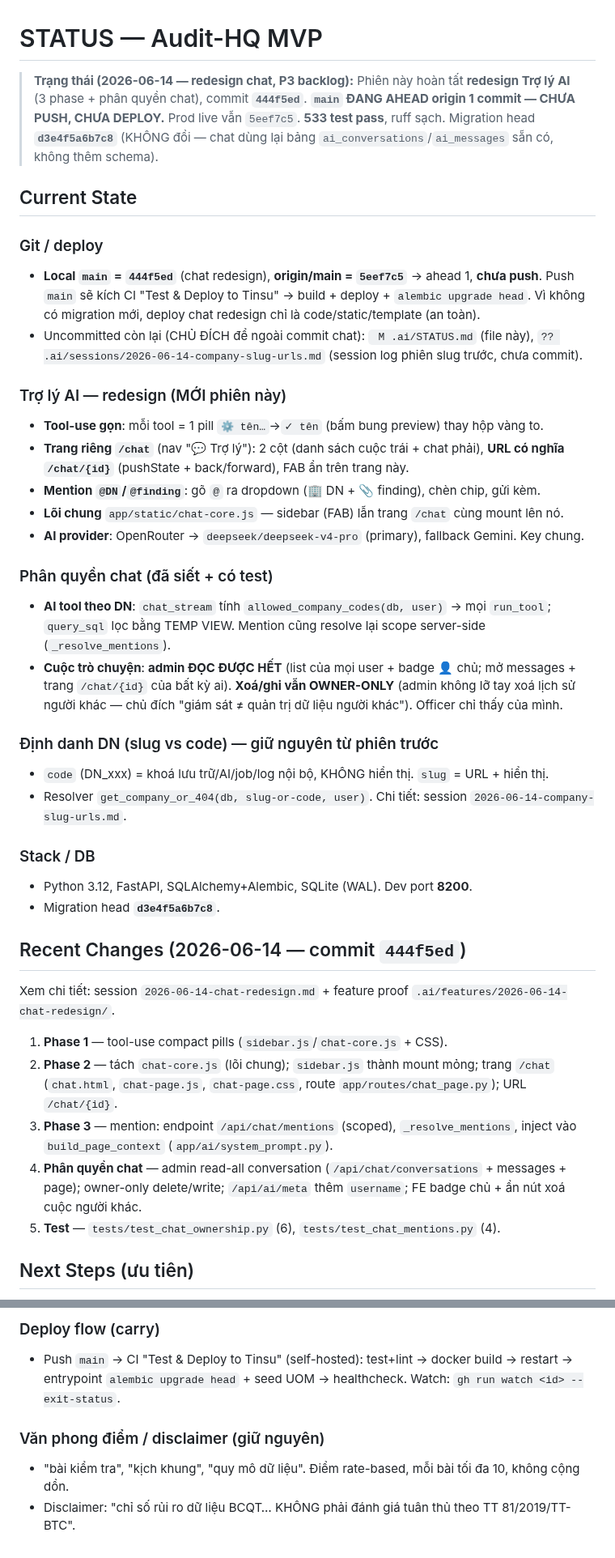
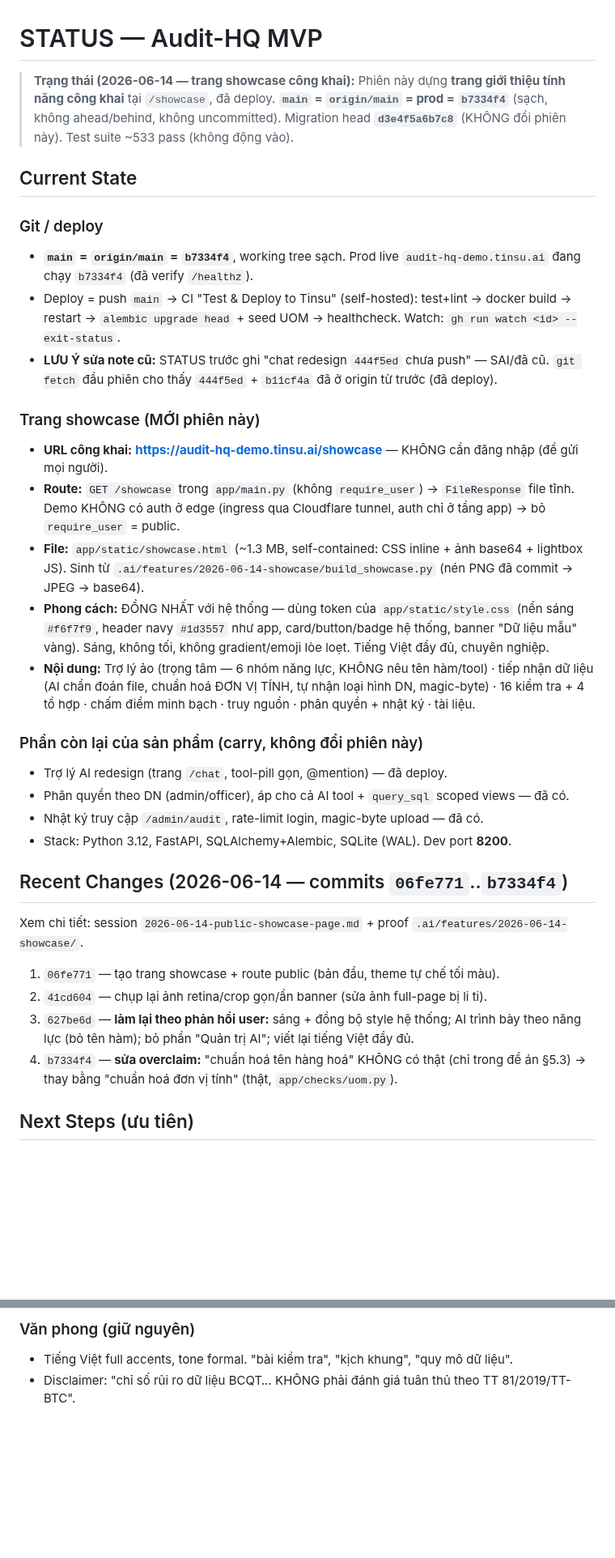
Before and after one commit to TinsuAI/audit-hq-mvp, a Markdown page: .ai/STATUS.md, 2 parts joined by grey strips. Shown at 81% size. GitHub-like rendering; blank space fills up the shorter version.

Commit message:
docs(handoff): update STATUS + add public-showcase-page session log

```diff
--- a/.ai/STATUS.md
+++ b/.ai/STATUS.md
@@ -1,52 +1,46 @@
 # STATUS — Audit-HQ MVP
 
-> **Trạng thái (2026-06-14 — redesign chat, P3 backlog):**
-> Phiên này hoàn tất **redesign Trợ lý AI** (3 phase + phân quyền chat), commit **`444f5ed`**.
-> **`main` ĐANG AHEAD origin 1 commit — CHƯA PUSH, CHƯA DEPLOY.** Prod live vẫn `5eef7c5`.
-> **533 test pass**, ruff sạch. Migration head **`d3e4f5a6b7c8`** (KHÔNG đổi — chat dùng lại
-> bảng `ai_conversations`/`ai_messages` sẵn có, không thêm schema).
+> **Trạng thái (2026-06-14 — trang showcase công khai):**
+> Phiên này dựng **trang giới thiệu tính năng công khai** tại `/showcase`, đã deploy.
+> **`main` = `origin/main` = prod = `b7334f4`** (sạch, không ahead/behind, không uncommitted).
+> Migration head **`d3e4f5a6b7c8`** (KHÔNG đổi phiên này). Test suite ~533 pass (không động vào).
 
 ## Current State
 
 ### Git / deploy
-- **Local `main` = `444f5ed`** (chat redesign), **origin/main = `5eef7c5`** → ahead 1, **chưa push**.
-  Push `main` sẽ kích CI "Test & Deploy to Tinsu" → build + deploy + `alembic upgrade head`.
-  Vì không có migration mới, deploy chat redesign chỉ là code/static/template (an toàn).
-- Uncommitted còn lại (CHỦ ĐÍCH để ngoài commit chat): ` M .ai/STATUS.md` (file này),
-  `?? .ai/sessions/2026-06-14-company-slug-urls.md` (session log phiên slug trước, chưa commit).
+- **`main` = `origin/main` = `b7334f4`**, working tree sạch. Prod live `audit-hq-demo.tinsu.ai`
+  đang chạy `b7334f4` (đã verify `/healthz`).
+- Deploy = push `main` → CI "Test & Deploy to Tinsu" (self-hosted): test+lint → docker build →
+  restart → `alembic upgrade head` + seed UOM → healthcheck. Watch: `gh run watch <id> --exit-status`.
+- **LƯU Ý sửa note cũ:** STATUS trước ghi "chat redesign `444f5ed` chưa push" — SAI/đã cũ.
+  `git fetch` đầu phiên cho thấy `444f5ed` + `b11cf4a` đã ở origin từ trước (đã deploy).
 
-### Trợ lý AI — redesign (MỚI phiên này)
-- **Tool-use gọn**: mỗi tool = 1 pill `⚙ tên…`→`✓ tên` (bấm bung preview) thay hộp vàng to.
-- **Trang riêng `/chat`** (nav "💬 Trợ lý"): 2 cột (danh sách cuộc trái + chat phải),
-  **URL có nghĩa `/chat/{id}`** (pushState + back/forward), FAB ẩn trên trang này.
-- **Mention `@DN`/`@finding`**: gõ `@` ra dropdown (🏢 DN + 📎 finding), chèn chip, gửi kèm.
-- **Lõi chung** `app/static/chat-core.js` — sidebar (FAB) lẫn trang `/chat` cùng mount lên nó.
-- **AI provider**: OpenRouter → `deepseek/deepseek-v4-pro` (primary), fallback Gemini. Key chung.
+### Trang showcase (MỚI phiên này)
+- **URL công khai:** **https://audit-hq-demo.tinsu.ai/showcase** — KHÔNG cần đăng nhập (để gửi mọi người).
+- **Route:** `GET /showcase` trong `app/main.py` (không `require_user`) → `FileResponse` file tĩnh.
+  Demo KHÔNG có auth ở edge (ingress qua Cloudflare tunnel, auth chỉ ở tầng app) → bỏ `require_user` = public.
+- **File:** `app/static/showcase.html` (~1.3 MB, self-contained: CSS inline + ảnh base64 + lightbox JS).
+  Sinh từ `.ai/features/2026-06-14-showcase/build_showcase.py` (nén PNG đã commit → JPEG → base64).
+- **Phong cách:** ĐỒNG NHẤT với hệ thống — dùng token của `app/static/style.css` (nền sáng `#f6f7f9`,
+  header navy `#1d3557` như app, card/button/badge hệ thống, banner "Dữ liệu mẫu" vàng). Sáng, không tối,
+  không gradient/emoji lòe loẹt. Tiếng Việt đầy đủ, chuyên nghiệp.
+- **Nội dung:** Trợ lý ảo (trọng tâm — 6 nhóm năng lực, KHÔNG nêu tên hàm/tool) · tiếp nhận dữ liệu (AI
+  chẩn đoán file, chuẩn hoá ĐƠN VỊ TÍNH, tự nhận loại hình DN, magic-byte) · 16 kiểm tra + 4 tổ hợp ·
+  chấm điểm minh bạch · truy nguồn · phân quyền + nhật ký · tài liệu.
 
-### Phân quyền chat (đã siết + có test)
-- **AI tool theo DN**: `chat_stream` tính `allowed_company_codes(db, user)` → mọi `run_tool`;
-  `query_sql` lọc bằng TEMP VIEW. Mention cũng resolve lại scope server-side (`_resolve_mentions`).
-- **Cuộc trò chuyện**: **admin ĐỌC ĐƯỢC HẾT** (list của mọi user + badge 👤 chủ; mở messages +
-  trang `/chat/{id}` của bất kỳ ai). **Xoá/ghi vẫn OWNER-ONLY** (admin không lỡ tay xoá lịch sử
-  người khác — chủ đích "giám sát ≠ quản trị dữ liệu người khác"). Officer chỉ thấy của mình.
+### Phần còn lại của sản phẩm (carry, không đổi phiên này)
+- Trợ lý AI redesign (trang `/chat`, tool-pill gọn, @mention) — đã deploy.
+- Phân quyền theo DN (admin/officer), áp cho cả AI tool + `query_sql` scoped views — đã có.
+- Nhật ký truy cập `/admin/audit`, rate-limit login, magic-byte upload — đã có.
+- Stack: Python 3.12, FastAPI, SQLAlchemy+Alembic, SQLite (WAL). Dev port **8200**.
 
-### Định danh DN (slug vs code) — giữ nguyên từ phiên trước
-- `code` (DN_xxx) = khoá lưu trữ/AI/job/log nội bộ, KHÔNG hiển thị. `slug` = URL + hiển thị.
-- Resolver `get_company_or_404(db, slug-or-code, user)`. Chi tiết: session `2026-06-14-company-slug-urls.md`.
-
-### Stack / DB
-- Python 3.12, FastAPI, SQLAlchemy+Alembic, SQLite (WAL). Dev port **8200**.
-- Migration head **`d3e4f5a6b7c8`**.
-
-## Recent Changes (2026-06-14 — commit `444f5ed`)
-Xem chi tiết: session `2026-06-14-chat-redesign.md` + feature proof `.ai/features/2026-06-14-chat-redesign/`.
-1. **Phase 1** — tool-use compact pills (`sidebar.js`/`chat-core.js` + CSS).
-2. **Phase 2** — tách `chat-core.js` (lõi chung); `sidebar.js` thành mount mỏng; trang `/chat`
-   (`chat.html`, `chat-page.js`, `chat-page.css`, route `app/routes/chat_page.py`); URL `/chat/{id}`.
-3. **Phase 3** — mention: endpoint `/api/chat/mentions` (scoped), `_resolve_mentions`, inject vào
-   `build_page_context` (`app/ai/system_prompt.py`).
-4. **Phân quyền chat** — admin read-all conversation (`/api/chat/conversations` + messages + page);
-   owner-only delete/write; `/api/ai/meta` thêm `username`; FE badge chủ + ẩn nút xoá cuộc người khác.
-5. **Test** — `tests/test_chat_ownership.py` (6), `tests/test_chat_mentions.py` (4).
+## Recent Changes (2026-06-14 — commits `06fe771`..`b7334f4`)
+Xem chi tiết: session `2026-06-14-public-showcase-page.md` + proof `.ai/features/2026-06-14-showcase/`.
+1. `06fe771` — tạo trang showcase + route public (bản đầu, theme tự chế tối màu).
+2. `41cd604` — chụp lại ảnh retina/crop gọn/ẩn banner (sửa ảnh full-page bị li ti).
+3. `627be6d` — **làm lại theo phản hồi user:** sáng + đồng bộ style hệ thống; AI trình bày theo
+   năng lực (bỏ tên hàm); bỏ phần "Quản trị AI"; viết lại tiếng Việt đầy đủ.
+4. `b7334f4` — **sửa overclaim:** "chuẩn hoá tên hàng hoá" KHÔNG có thật (chỉ trong đề án §5.3) →
+   thay bằng "chuẩn hoá đơn vị tính" (thật, `app/checks/uom.py`).
 
 ## Next Steps (ưu tiên)
@@ -105,8 +85,4 @@ Xem chi tiết: session `2026-06-14-chat-redesign.md` + feature proof `.ai/featu
 
-### Deploy flow (carry)
-- Push `main` → CI "Test & Deploy to Tinsu" (self-hosted): test+lint → docker build → restart →
-  entrypoint `alembic upgrade head` + seed UOM → healthcheck. Watch: `gh run watch <id> --exit-status`.
-
-### Văn phong điểm / disclaimer (giữ nguyên)
-- "bài kiểm tra", "kịch khung", "quy mô dữ liệu". Điểm rate-based, mỗi bài tối đa 10, không cộng dồn.
+### Văn phong (giữ nguyên)
+- Tiếng Việt full accents, tone formal. "bài kiểm tra", "kịch khung", "quy mô dữ liệu".
 - Disclaimer: "chỉ số rủi ro dữ liệu BCQT… KHÔNG phải đánh giá tuân thủ theo TT 81/2019/TT-BTC".
```
Also changed, not shown: other parts of .ai/STATUS.md (+28 -42 lines), .ai/sessions/2026-06-14-public-showcase-page.md (added, +59 -0 lines).
